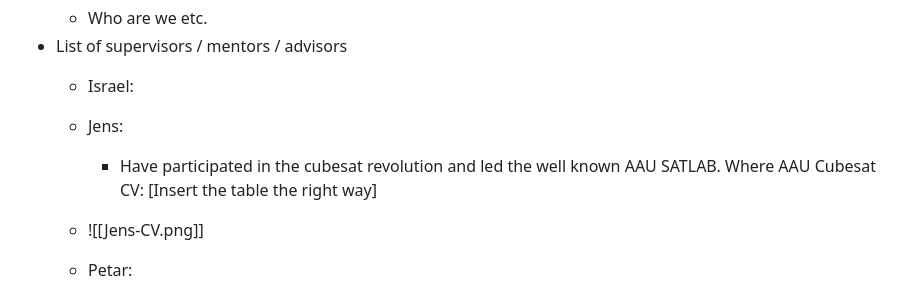
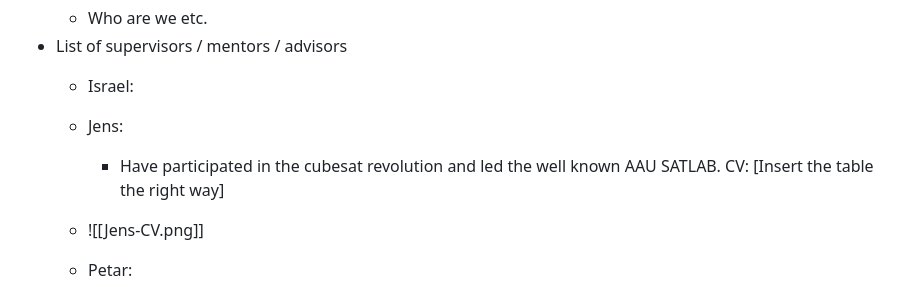
Before and after one commit to sat-masters/docs, a Markdown page: Business/ESA GSTP/GSTP Ansøgning.md, the part around the change. GitHub-like rendering.

Commit message:
vault backup: 2025-04-11 11:15:14

```diff
--- a/Business/ESA GSTP/GSTP Ansøgning.md
+++ b/Business/ESA GSTP/GSTP Ansøgning.md
@@ -173,7 +173,7 @@ This activity supports the integration of the system with hardware to run HIL si
 * List of supervisors / mentors / advisors
 	* Israel:
 	* Jens:
-		* Have participated in the cubesat revolution and led the well known AAU SATLAB. Where AAU Cubesat
+		* Have participated in the cubesat revolution and led the well known AAU SATLAB.
 			CV: [Insert the table the right way]
 	* ![[Jens-CV.png]]
 
```
